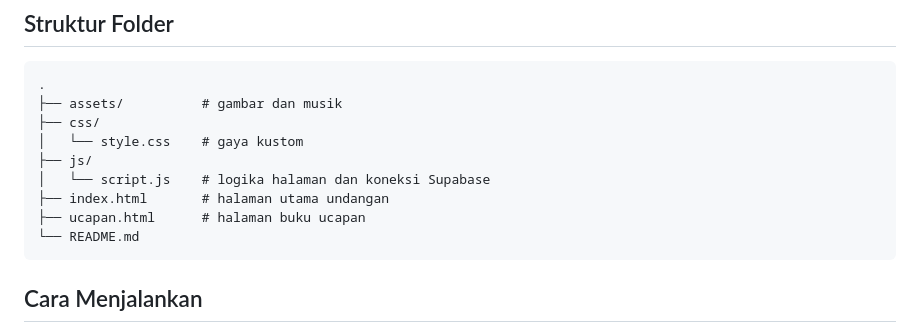
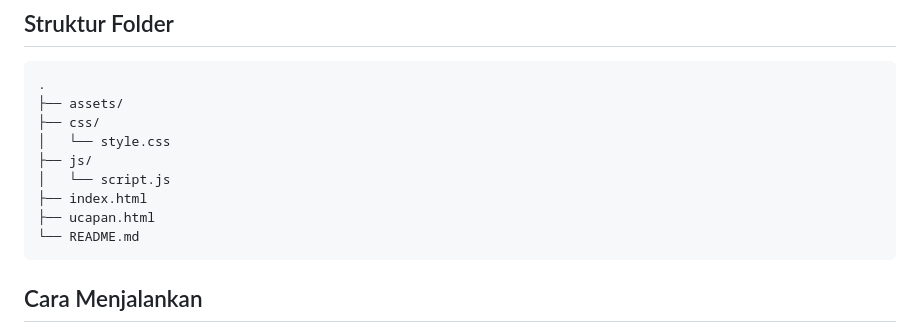
Before and after one commit to MNFajarAlfian2107/Undangan-Pernikahan-Digital, a Markdown page: README.md, the part around the change. GitHub-like rendering.

````diff
--- a/README.md
+++ b/README.md
@@ -32,13 +32,13 @@ Website undangan pernikahan digital untuk **Wahyu & Mita**, dibuat sebagai Tugas
 
 ```
 .
-├── assets/          # gambar dan musik
+├── assets/
 ├── css/
-│   └── style.css    # gaya kustom
+│   └── style.css
 ├── js/
-│   └── script.js    # logika halaman dan koneksi Supabase
-├── index.html       # halaman utama undangan
-├── ucapan.html      # halaman buku ucapan
+│   └── script.js
+├── index.html
+├── ucapan.html
 └── README.md
 ```
 
````
